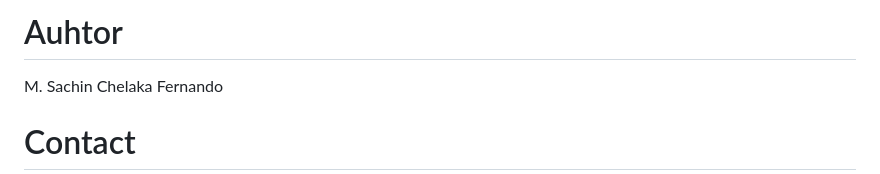
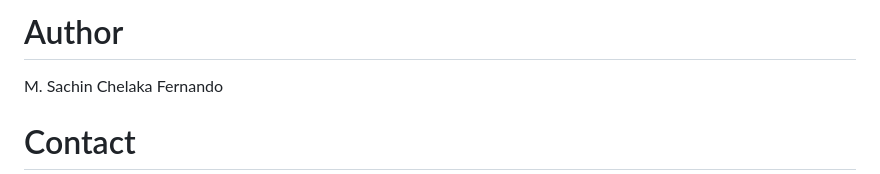
Before and after one commit to chelakafernando102/Retail-Operations-Intelligence-Dashboard-Excel-SQL-JavaScript-KPI-Reporting, a Markdown page: README.md, the part around the change. Rendered like a GitHub page.

```diff
--- a/README.md
+++ b/README.md
@@ -1,4 +1,4 @@
-# Auhtor
+# Author
 M. Sachin Chelaka Fernando
 
 # Contact
```
